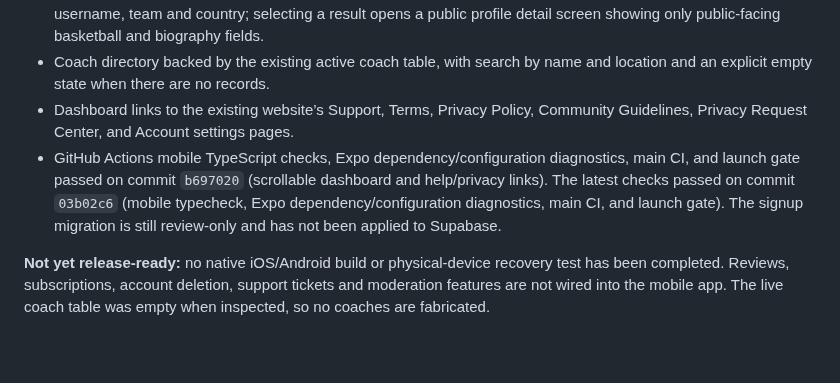
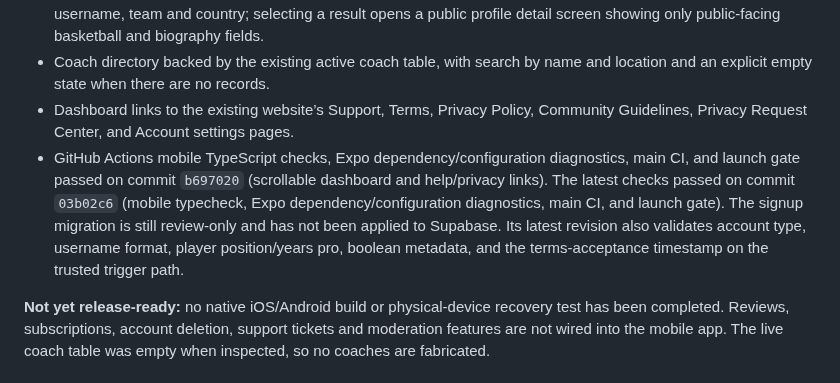
Before and after one commit to jacoriejay-afk/Hoopcheck, a Markdown page: apps/mobile/README.md, the part around the change. Drawn GitHub-style; blank space fills up the shorter version.

Commit message:
Document hardened signup validation scope

```diff
--- a/apps/mobile/README.md
+++ b/apps/mobile/README.md
@@ -14,7 +14,7 @@ This isolated React Native / Expo app does not replace or modify the Next.js web
 - Player search directory limited to public, non-suspended, men’s professional profiles, with search by name, username, team and country; selecting a result opens a public profile detail screen showing only public-facing basketball and biography fields.
 - Coach directory backed by the existing active coach table, with search by name and location and an explicit empty state when there are no records.
 - Dashboard links to the existing website’s Support, Terms, Privacy Policy, Community Guidelines, Privacy Request Center, and Account settings pages.
-- GitHub Actions mobile TypeScript checks, Expo dependency/configuration diagnostics, main CI, and launch gate passed on commit `b697020` (scrollable dashboard and help/privacy links). The latest checks passed on commit `03b02c6` (mobile typecheck, Expo dependency/configuration diagnostics, main CI, and launch gate). The signup migration is still review-only and has not been applied to Supabase.
+- GitHub Actions mobile TypeScript checks, Expo dependency/configuration diagnostics, main CI, and launch gate passed on commit `b697020` (scrollable dashboard and help/privacy links). The latest checks passed on commit `03b02c6` (mobile typecheck, Expo dependency/configuration diagnostics, main CI, and launch gate). The signup migration is still review-only and has not been applied to Supabase. Its latest revision also validates account type, username format, player position/years pro, boolean metadata, and the terms-acceptance timestamp on the trusted trigger path.
 
 **Not yet release-ready:** no native iOS/Android build or physical-device recovery test has been completed. Reviews, subscriptions, account deletion, support tickets and moderation features are not wired into the mobile app. The live coach table was empty when inspected, so no coaches are fabricated.
 
```
